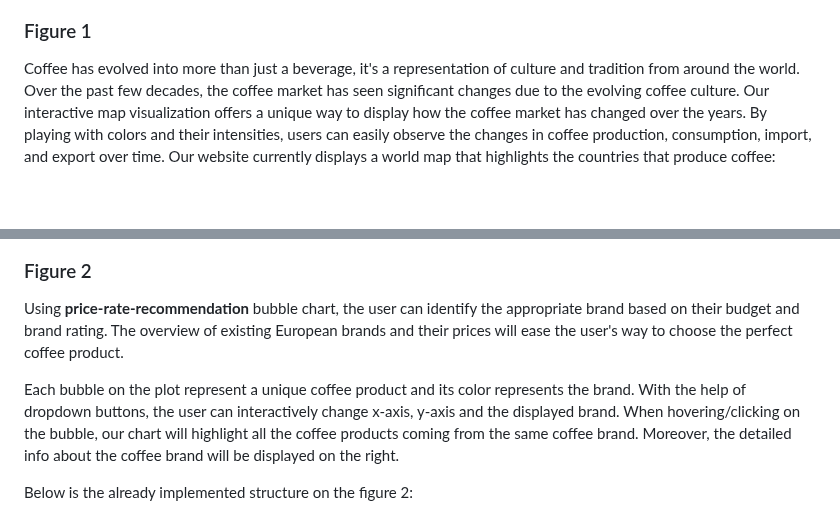
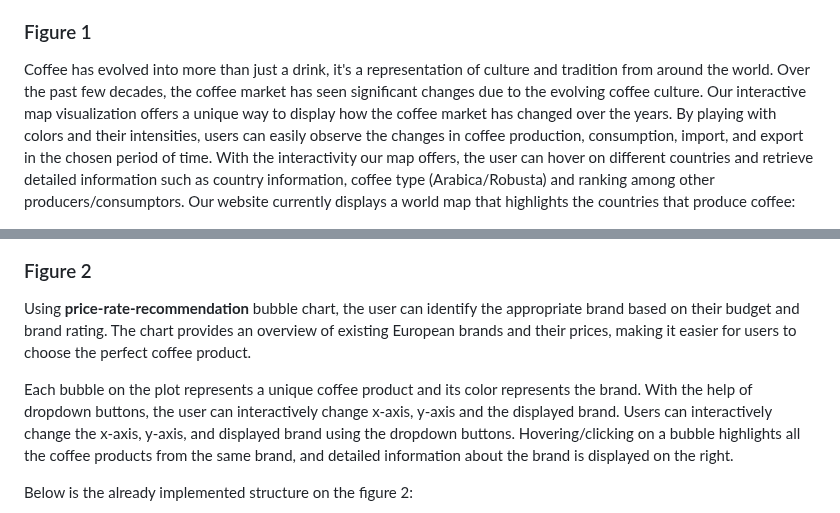
Before and after one commit to com-480-data-visualization/project-2023-kingdom_of_kaffa, a Markdown page: milestones/milestone2.md, 2 parts joined by grey strips. Drawn GitHub-style; blank space fills up the shorter version.

Commit message:
milestone: immprove text fig1 and fig2

```diff
--- a/milestones/milestone2.md
+++ b/milestones/milestone2.md
@@ -17,16 +17,16 @@
 As required per Milestone two, we implemented the draft version of our website which you can visit here [Kingdom_of_kaffa](https://com-480-data-visualization.github.io/project-2023-kingdom_of_kaffa). In this section, we will display simple sketches of our visualization, their purpose and desired animation. Those sketches only display the idea of final result and will be improved towards the milestone 3.
 
 ### Figure 1
-Coffee has evolved into more than just a beverage, it's a representation of culture and tradition from around the world. Over the past few decades, the coffee market has seen significant changes due to the evolving coffee culture. Our interactive map visualization offers a unique way to display how the coffee market has changed over the years.
-By playing with colors and their intensities, users can easily observe the changes in coffee production, consumption, import, and export over time. Our website currently displays a world map that highlights the countries that produce coffee:
+Coffee has evolved into more than just a drink, it's a representation of culture and tradition from around the world. Over the past few decades, the coffee market has seen significant changes due to the evolving coffee culture. Our interactive map visualization offers a unique way to display how the coffee market has changed over the years.
+By playing with colors and their intensities, users can easily observe the changes in coffee production, consumption, import, and export in the chosen period of time. With the interactivity our map offers, the user can hover on different countries and retrieve detailed information such as country information, coffee type (Arabica/Robusta) and ranking among other producers/consumptors. Our website currently displays a world map that highlights the countries that produce coffee:
 
 <img src="images/fig1.png" alt="alt text" width="75%" height="50%" />
 
 
 ### Figure 2
-Using **price-rate-recommendation** bubble chart, the user can identify the appropriate brand based on their budget and brand rating. The overview of existing European brands and their prices will ease the user's way to choose the perfect coffee product.
+Using **price-rate-recommendation** bubble chart, the user can identify the appropriate brand based on their budget and brand rating. The chart provides an overview of existing European brands and their prices, making it easier for users to choose the perfect coffee product.
 
-Each bubble on the plot represent a unique coffee product and its color represents the brand. With the help of dropdown buttons, the user can interactively change x-axis, y-axis and the displayed brand. When hovering/clicking on the bubble, our chart will highlight all the coffee products coming from the same coffee brand. Moreover, the detailed info about the coffee brand will be displayed on the right.
+Each bubble on the plot represents a unique coffee product and its color represents the brand. With the help of dropdown buttons, the user can interactively change x-axis, y-axis and the displayed brand. Users can interactively change the x-axis, y-axis, and displayed brand using the dropdown buttons. Hovering/clicking on a bubble highlights all the coffee products from the same brand, and detailed information about the brand is displayed on the right.
 
 Below is the already implemented structure on the figure 2:
 
```
